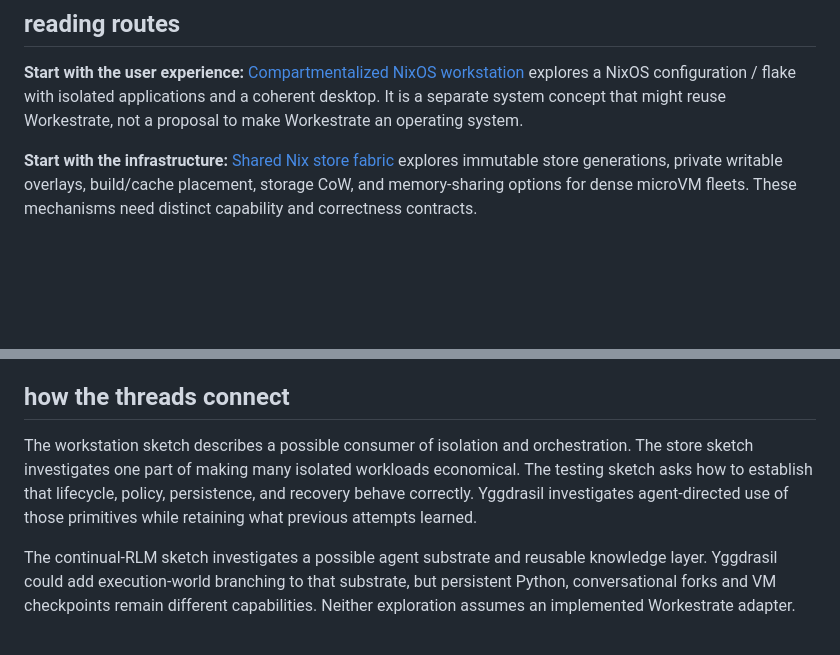
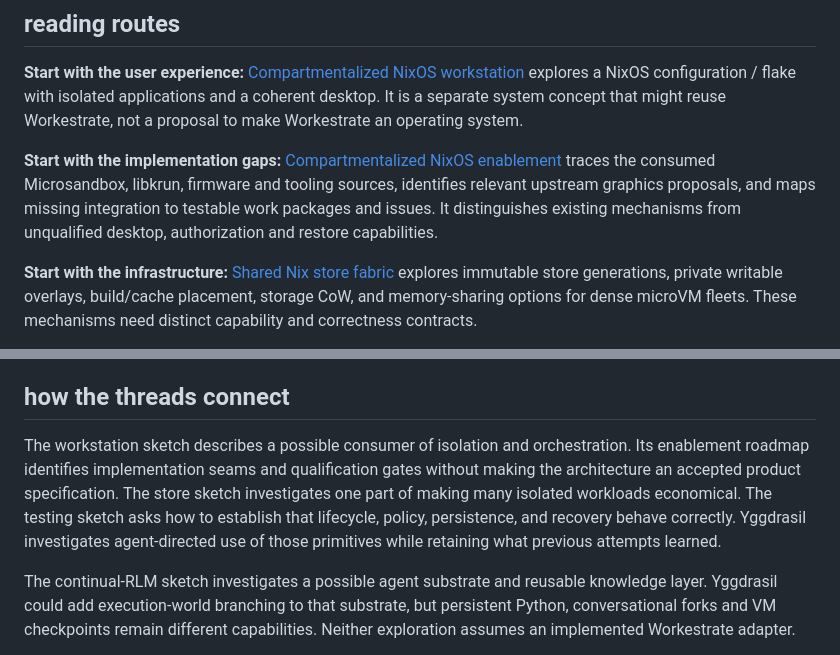
Before and after one commit to rybskiworks/sketchbook, a Markdown page: explorations/README.md, 2 parts joined by grey strips. GitHub-like rendering; blank space fills up the shorter version.

Commit message:
docs: connect the workstation seed to its source-backed enablement plan

```diff
--- a/explorations/README.md
+++ b/explorations/README.md
@@ -7,6 +7,8 @@ This catalogue connects the long-form explorations. Their original bodies and st
 ## reading routes
 
 **Start with the user experience:** [Compartmentalized NixOS workstation](compartmentalized-nixos-architecture-seed.md) explores a NixOS configuration / flake with isolated applications and a coherent desktop. It is a separate system concept that might reuse Workestrate, not a proposal to make Workestrate an operating system.
+
+**Start with the implementation gaps:** [Compartmentalized NixOS enablement](compartmentalized-nixos-enablement-roadmap.md) traces the consumed Microsandbox, libkrun, firmware and tooling sources, identifies relevant upstream graphics proposals, and maps missing integration to testable work packages and issues. It distinguishes existing mechanisms from unqualified desktop, authorization and restore capabilities.
 
 **Start with the infrastructure:** [Shared Nix store fabric](shared-nix-store-microvm-fabric.md) explores immutable store generations, private writable overlays, build/cache placement, storage CoW, and memory-sharing options for dense microVM fleets. These mechanisms need distinct capability and correctness contracts.
 
@@ -18,7 +20,7 @@ This catalogue connects the long-form explorations. Their original bodies and st
 
 ## how the threads connect
 
-The workstation sketch describes a possible consumer of isolation and orchestration. The store sketch investigates one part of making many isolated workloads economical. The testing sketch asks how to establish that lifecycle, policy, persistence, and recovery behave correctly. Yggdrasil investigates agent-directed use of those primitives while retaining what previous attempts learned.
+The workstation sketch describes a possible consumer of isolation and orchestration. Its enablement roadmap identifies implementation seams and qualification gates without making the architecture an accepted product specification. The store sketch investigates one part of making many isolated workloads economical. The testing sketch asks how to establish that lifecycle, policy, persistence, and recovery behave correctly. Yggdrasil investigates agent-directed use of those primitives while retaining what previous attempts learned.
 
 The continual-RLM sketch investigates a possible agent substrate and reusable knowledge layer. Yggdrasil could add execution-world branching to that substrate, but persistent Python, conversational forks and VM checkpoints remain different capabilities. Neither exploration assumes an implemented Workestrate adapter.
 
```
